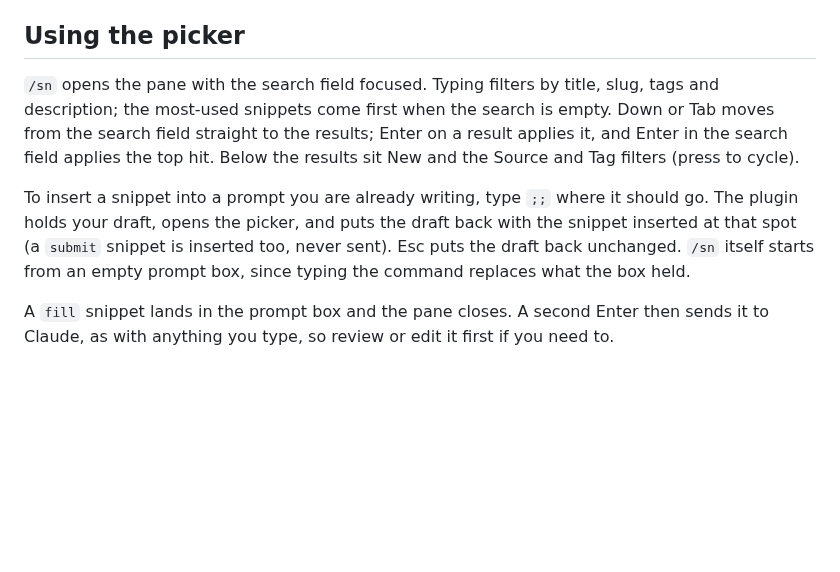
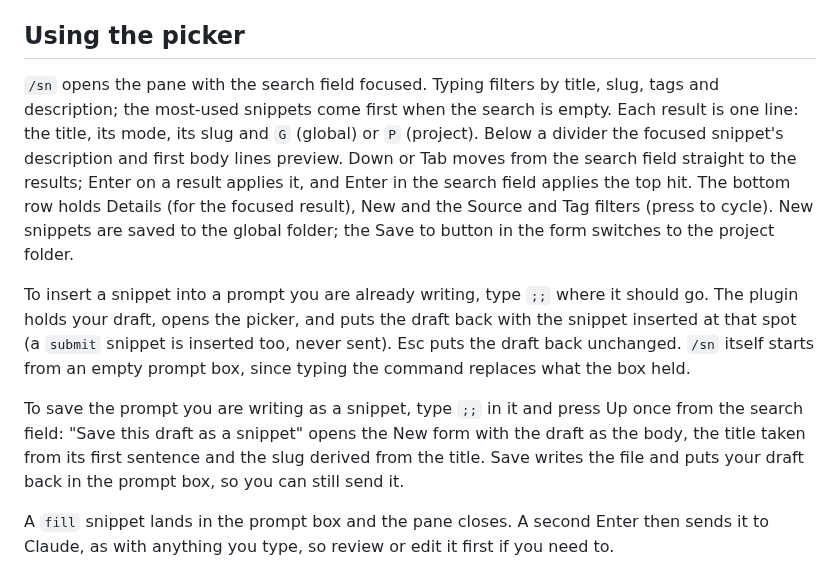
Before and after one commit to cyberinecore/cc-snippets, a Markdown page: README.md, the part around one of its changes. Drawn GitHub-style; blank space fills up the shorter version.

```diff
--- a/README.md
+++ b/README.md
@@ -53,9 +57,11 @@ A file that fails to parse is skipped and listed by `/sn doctor`; it never stops
 
 ## Using the picker
 
-`/sn` opens the pane with the search field focused. Typing filters by title, slug, tags and description; the most-used snippets come first when the search is empty. Down or Tab moves from the search field straight to the results; Enter on a result applies it, and Enter in the search field applies the top hit. Below the results sit New and the Source and Tag filters (press to cycle).
+`/sn` opens the pane with the search field focused. Typing filters by title, slug, tags and description; the most-used snippets come first when the search is empty. Each result is one line: the title, its mode, its slug and `G` (global) or `P` (project). Below a divider the focused snippet's description and first body lines preview. Down or Tab moves from the search field straight to the results; Enter on a result applies it, and Enter in the search field applies the top hit. The bottom row holds Details (for the focused result), New and the Source and Tag filters (press to cycle). New snippets are saved to the global folder; the Save to button in the form switches to the project folder.
 
 To insert a snippet into a prompt you are already writing, type `;;` where it should go. The plugin holds your draft, opens the picker, and puts the draft back with the snippet inserted at that spot (a `submit` snippet is inserted too, never sent). Esc puts the draft back unchanged. `/sn` itself starts from an empty prompt box, since typing the command replaces what the box held.
+
+To save the prompt you are writing as a snippet, type `;;` in it and press Up once from the search field: "Save this draft as a snippet" opens the New form with the draft as the body, the title taken from its first sentence and the slug derived from the title. Save writes the file and puts your draft back in the prompt box, so you can still send it.
 
 A `fill` snippet lands in the prompt box and the pane closes. A second Enter then sends it to Claude, as with anything you type, so review or edit it first if you need to.
 
```
Also changed, not shown: other parts of README.md (+6 -2 lines), CHANGELOG.md (+8 -0 lines), assets/screenshot-picker-dock.png (added), assets/screenshot-picker-search.png (added), 8 other files.
